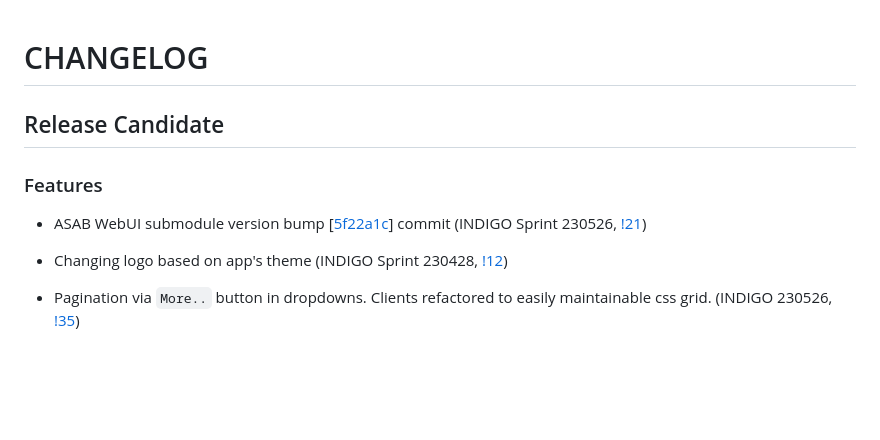
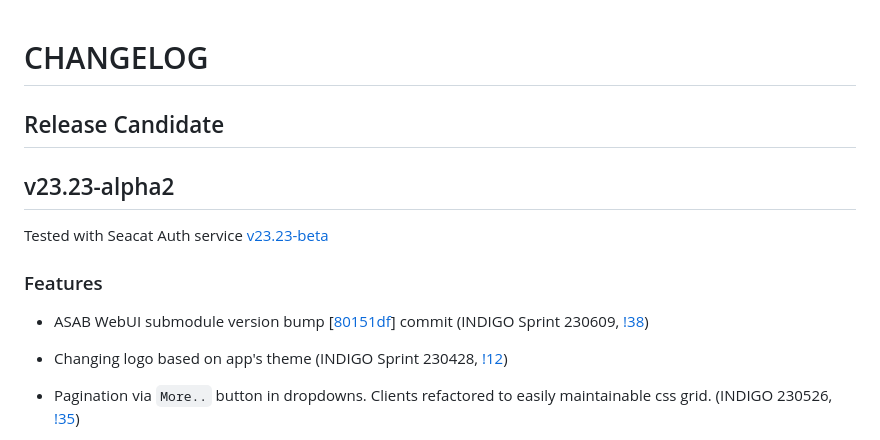
Before and after one commit to TeskaLabs/seacat-admin-webui, a Markdown page: CHANGELOG.md, the part around the change. Drawn GitHub-style; blank space fills up the shorter version.

Commit message:
CHANGELOG.md update after v23.23-alpha tag release (#38)
* CHANGELOG.md update after v23.23-alpha tag release

* CHANGELOG.md update

* asab-webui submodule, CHANGELOG.md update

* whitespace removal

* CHANGELOG.md update

```diff
--- a/CHANGELOG.md
+++ b/CHANGELOG.md
@@ -2,9 +2,13 @@
 
 ## Release Candidate
 
+## v23.23-alpha2
+
+Tested with Seacat Auth service [v23.23-beta](https://github.com/TeskaLabs/seacat-auth/releases/tag/v23.23-beta)
+
 ### Features
 
-- ASAB WebUI submodule version bump [[5f22a1c](https://github.com/TeskaLabs/asab-webui/commit/5f22a1cf595562032759852dd5233af892e596fa)] commit (INDIGO Sprint 230526, [!21](https://github.com/TeskaLabs/seacat-admin-webui/pull/21))
+- ASAB WebUI submodule version bump [[80151df](https://github.com/TeskaLabs/asab-webui/commit/80151df2eb26bc683a6b5d31bfed9a0acd879c35)] commit (INDIGO Sprint 230609, [!38](https://github.com/TeskaLabs/seacat-admin-webui/pull/38))
 
 - Changing logo based on app's theme (INDIGO Sprint 230428, [!12](https://github.com/TeskaLabs/seacat-admin-webui/pull/12))
 
```
